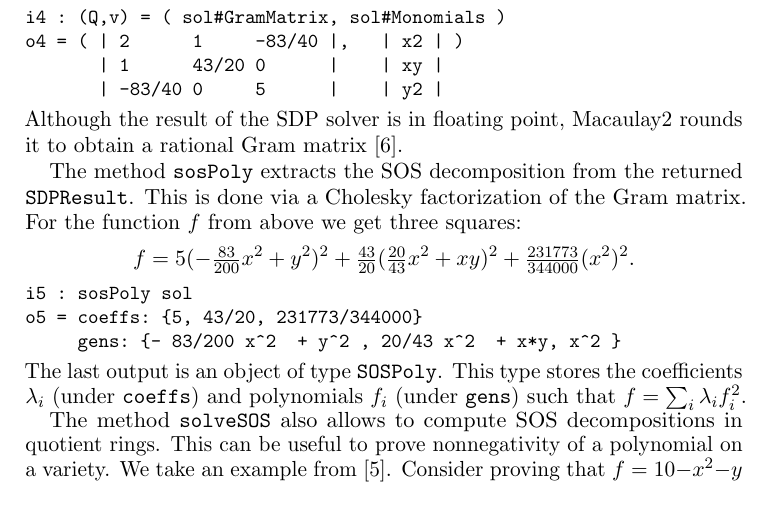
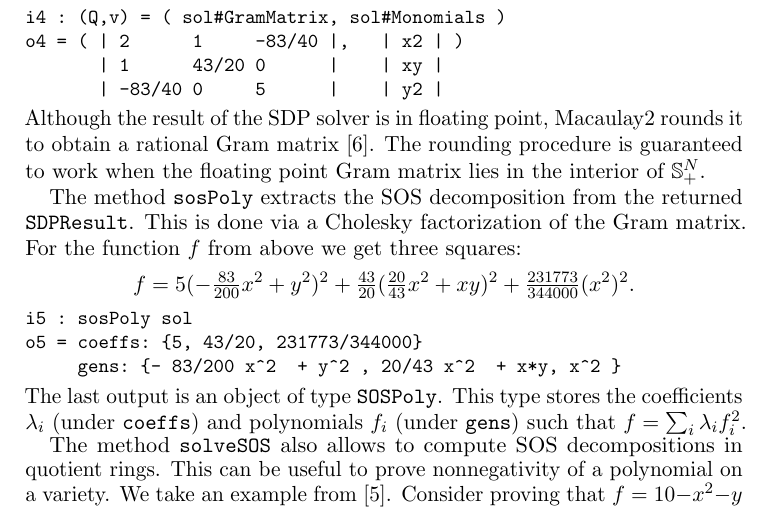
Before and after one commit to diegcif/SumsOfSquares.m2, a LaTeX paper (PDF/SOS.tex): part of page 2 of 7, cut so that both start at the same text. Compiled offline with pdfLaTeX.

Commit message:
rounding explanation

```diff
--- a/PDF/SOS.tex
+++ b/PDF/SOS.tex
@@ -118,6 +118,7 @@ o4 = ( | 2      1     -83/40 |,   | x2 | )
 }
 \noindent
 Although the result of the SDP solver is in floating point, Macaulay2 rounds it to obtain a rational Gram matrix~\cite{peyrl2008computing}.
+The rounding procedure is guaranteed to work when the floating point Gram matrix lies in the interior of~$\mathbb{S}_+^N$.
 
 The method \verb|sosPoly| extracts the SOS decomposition from the returned \verb|SDPResult|.
 This is done via a Cholesky factorization of the Gram matrix.
```
